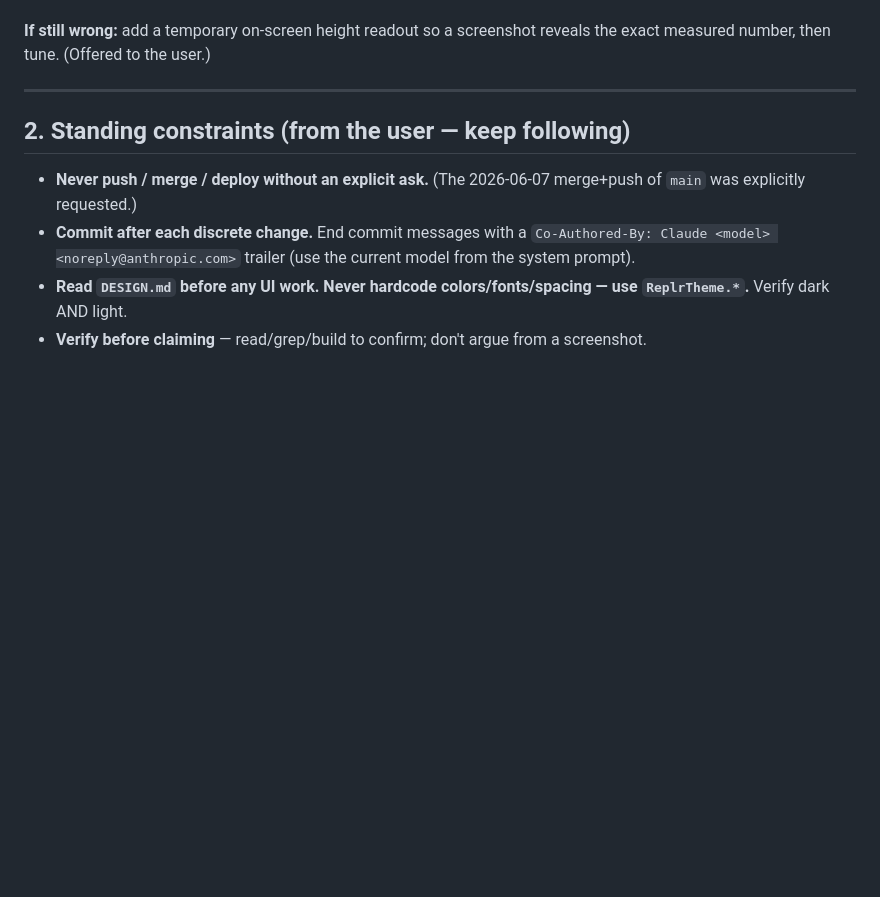
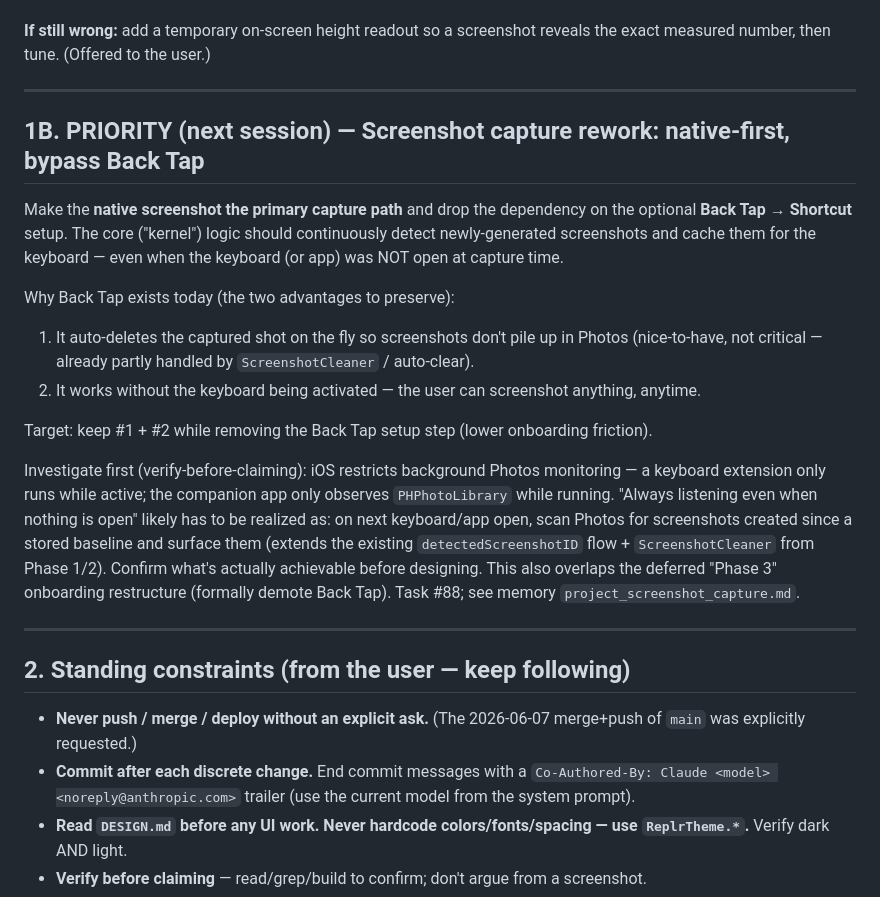
Before and after one commit to ihsansengun/Replr-Keyboard, a Markdown page: docs/HANDOFF.md, the part around the change. Drawn GitHub-style; blank space fills up the shorter version.

Commit message:
docs(handoff): add screenshot-capture rework as a next-session priority
Native screenshot becomes the primary capture path; drop the optional
Back Tap → Shortcut setup. Core logic detects + caches new screenshots
even when the keyboard isn't open, preserving Back Tap's two wins
(auto-delete so Photos doesn't fill up; capture without the keyboard
active). Notes the iOS background-Photos limitation to confirm first.
Tracked as task #88.

Co-Authored-By: Claude Opus 4.8 <noreply@anthropic.com>

```diff
--- a/docs/HANDOFF.md
+++ b/docs/HANDOFF.md
@@ -46,6 +46,31 @@ height), single outer GeometryReader (reads frame back — gap).
 
 **If still wrong:** add a temporary on-screen height readout so a screenshot reveals the
 exact measured number, then tune. (Offered to the user.)
+
+---
+
+## 1B. PRIORITY (next session) — Screenshot capture rework: native-first, bypass Back Tap
+
+Make the **native screenshot the primary capture path** and drop the dependency on the
+optional **Back Tap → Shortcut** setup. The core ("kernel") logic should continuously detect
+newly-generated screenshots and cache them for the keyboard — even when the keyboard (or app)
+was NOT open at capture time.
+
+Why Back Tap exists today (the two advantages to preserve):
+1. It auto-deletes the captured shot on the fly so screenshots don't pile up in Photos
+   (nice-to-have, not critical — already partly handled by `ScreenshotCleaner` / auto-clear).
+2. It works without the keyboard being activated — the user can screenshot anything, anytime.
+
+Target: keep #1 + #2 while removing the Back Tap setup step (lower onboarding friction).
+
+Investigate first (verify-before-claiming): iOS restricts background Photos monitoring — a
+keyboard extension only runs while active; the companion app only observes `PHPhotoLibrary`
+while running. "Always listening even when nothing is open" likely has to be realized as: on
+next keyboard/app open, scan Photos for screenshots created since a stored baseline and
+surface them (extends the existing `detectedScreenshotID` flow + `ScreenshotCleaner` from
+Phase 1/2). Confirm what's actually achievable before designing. This also overlaps the
+deferred "Phase 3" onboarding restructure (formally demote Back Tap). Task #88; see memory
+`project_screenshot_capture.md`.
 
 ---
 
```
